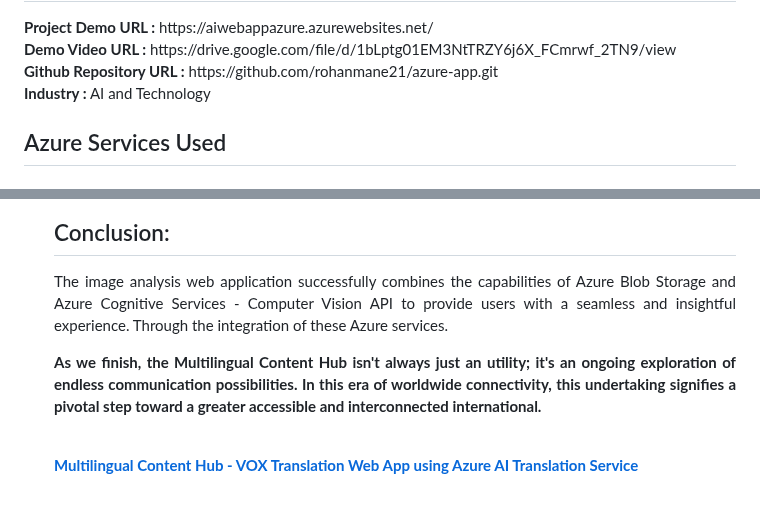
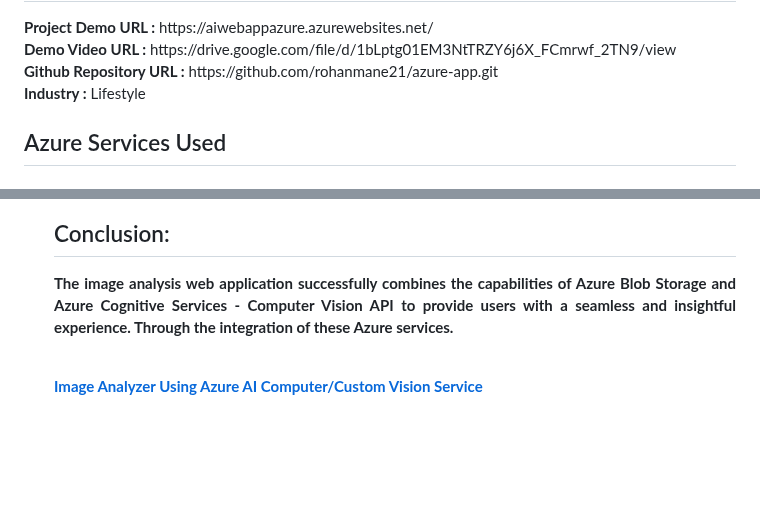
Before and after one commit to rohanmane21/azure-app, a Markdown page: README.md, 2 parts joined by grey strips. Rendered like a GitHub page; blank space fills up the shorter version.

```diff
--- a/README.md
+++ b/README.md
@@ -5,7 +5,7 @@
 <b>Project Demo URL :</b> https://aiwebappazure.azurewebsites.net/ <br>
 <b>Demo Video URL :</b> https://drive.google.com/file/d/1bLptg01EM3NtTRZY6j6X_FCmrwf_2TN9/view <br>
 <b>Github Repository URL :</b> https://github.com/rohanmane21/azure-app.git <br>
-<b>Industry :</b> AI and Technology<br>
+<b>Industry :</b> Lifestyle<br>
 <h2>Azure Services Used</h2>
 <h3>
 Core Azure Services : <br>
@@ -74,8 +74,8 @@ Azure AI Service <br>
 <img src="https://github.com/rohanmane21/azure-app/blob/main/screenshots/Screenshot%20from%202024-01-16%2014-20-54.png"></img>
 <h2>Conclusion:</h2>
 <p align="justify">
-The image analysis web application successfully combines the capabilities of Azure Blob Storage and Azure Cognitive Services - Computer Vision API to provide users with a seamless and insightful experience. Through the integration of these Azure services.</p>
+</p>
 <p align="justify">
-<b>As we finish, the Multilingual Content Hub isn't always just an utility; it's an ongoing exploration of endless communication possibilities. In this era of worldwide connectivity, this undertaking signifies a pivotal step toward a greater accessible and interconnected international.</b>
+<b>The image analysis web application successfully combines the capabilities of Azure Blob Storage and Azure Cognitive Services - Computer Vision API to provide users with a seamless and insightful experience. Through the integration of these Azure services.</b>
 </p> <br>
-</h2><b><a href="https://aiwebappazure.azurewebsites.net/">Multilingual Content Hub - VOX Translation Web App using Azure AI Translation Service</b></a>
+</h2><b><a href="https://aiwebappazure.azurewebsites.net/">Image Analyzer Using Azure AI Computer/Custom Vision Service</b></a>
```
